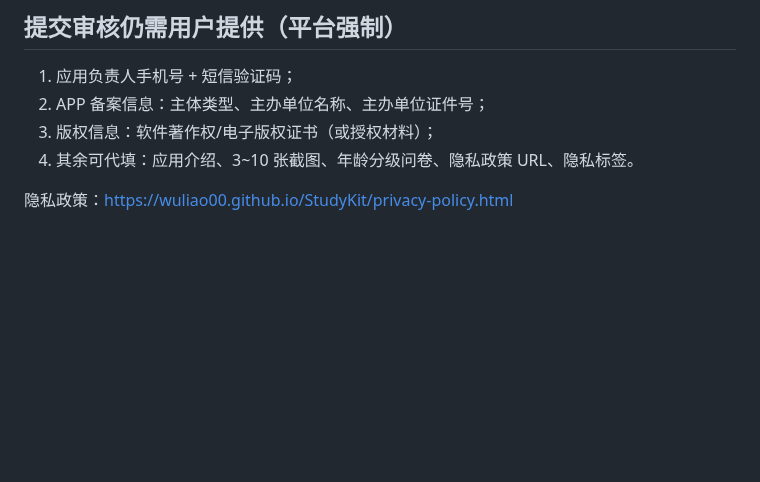
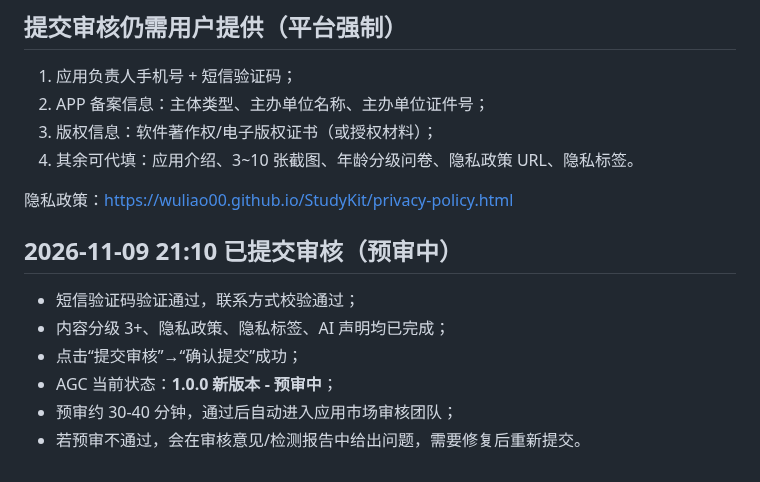
Before and after one commit to wuliao00/StudyKit, a Markdown page: harmony/docs/AGC-SUBMISSION.md, the part around the change. GitHub-like rendering; blank space fills up the shorter version.

Commit message:
docs: AGC 已提交审核，状态预审中

```diff
--- a/harmony/docs/AGC-SUBMISSION.md
+++ b/harmony/docs/AGC-SUBMISSION.md
@@ -85,3 +85,13 @@ id1.cloud.huawei.com 登录页，无法完成“保存应用信息 / 下一步 /
 4. 其余可代填：应用介绍、3~10 张截图、年龄分级问卷、隐私政策 URL、隐私标签。
 
 隐私政策：https://wuliao00.github.io/StudyKit/privacy-policy.html
+
+
+## 2026-11-09 21:10 已提交审核（预审中）
+
+- 短信验证码验证通过，联系方式校验通过；
+- 内容分级 3+、隐私政策、隐私标签、AI 声明均已完成；
+- 点击“提交审核”→“确认提交”成功；
+- AGC 当前状态：**1.0.0 新版本 - 预审中**；
+- 预审约 30-40 分钟，通过后自动进入应用市场审核团队；
+- 若预审不通过，会在审核意见/检测报告中给出问题，需要修复后重新提交。
```
